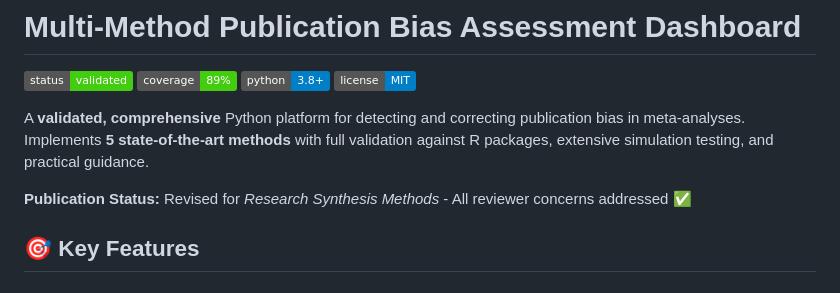
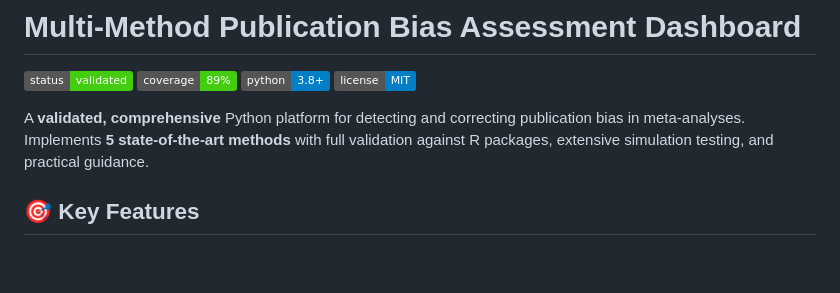
Before and after one commit to mahmood726-cyber/idea5, a Markdown page: README.md, the part around the change. Drawn GitHub-style; badges without logos; blank space fills up the shorter version.

Commit message:
docs: correct publication status in README
Co-Authored-By: Claude Opus 5.5 <noreply@anthropic.com>

```diff
--- a/README.md
+++ b/README.md
@@ -6,8 +6,6 @@
 [![License](https://img.shields.io/badge/license-MIT-blue)]()
 
 A **validated, comprehensive** Python platform for detecting and correcting publication bias in meta-analyses. Implements **5 state-of-the-art methods** with full validation against R packages, extensive simulation testing, and practical guidance.
-
-**Publication Status:** Revised for *Research Synthesis Methods* - All reviewer concerns addressed ✅
 
 ## 🎯 Key Features
 
```
